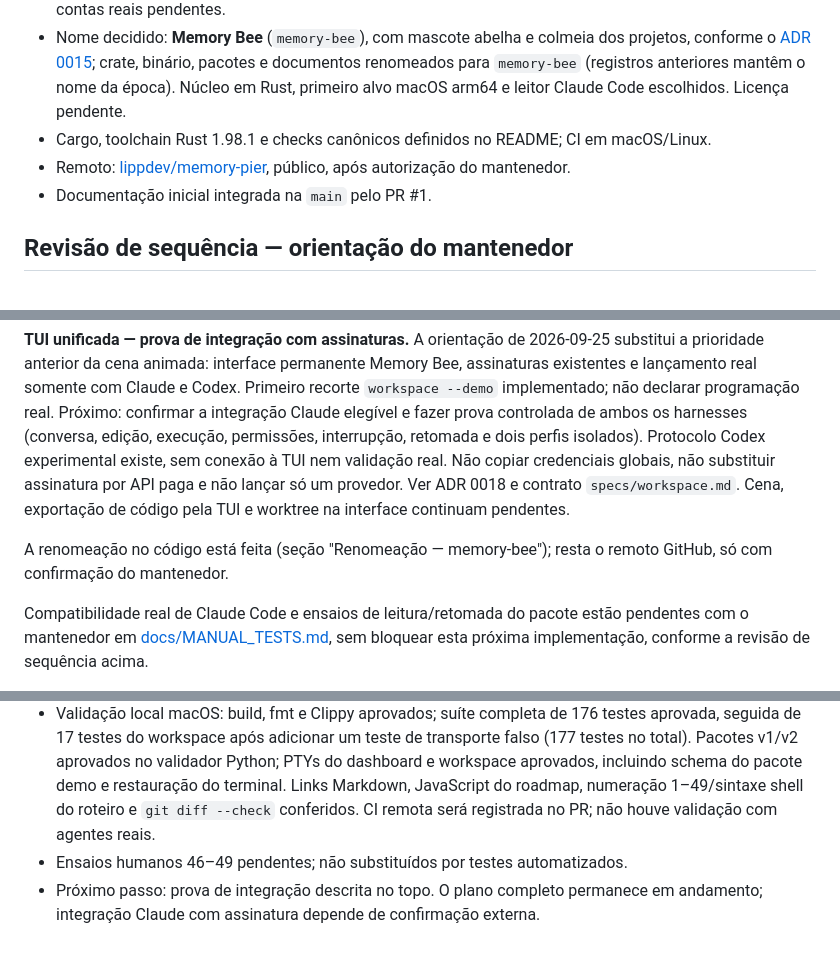
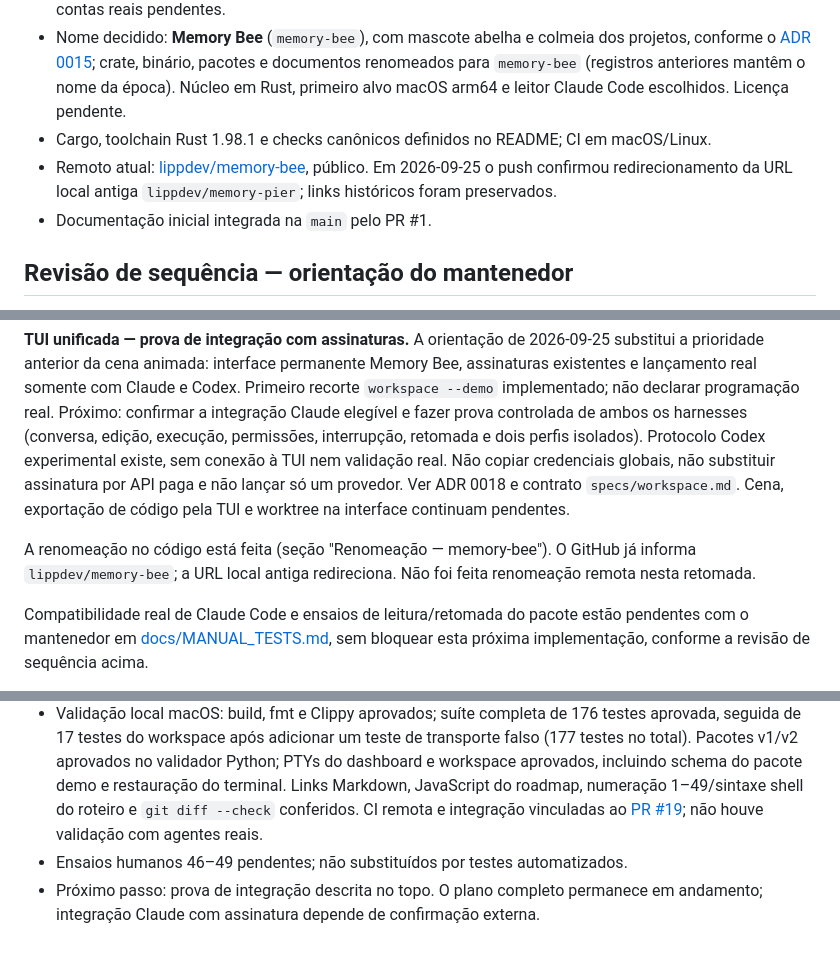
Before and after one commit to lippdev/memory-bee, a Markdown page: docs/EXECUTION.md, 3 parts joined by grey strips. GitHub-like rendering.

Commit message:
docs: link workspace delivery and observed repository rename

```diff
--- a/docs/EXECUTION.md
+++ b/docs/EXECUTION.md
@@ -8,7 +8,9 @@
 - CLI de inspeção, descoberta, seleção e exportação somente contexto implementadas; referência Git opcional implementada; código selecionado v2 implementado; verify/apply explícito implementados; inspeção/exportação Codex por arquivo e descoberta por projeto sob raiz explícita implementadas, experimentais; preparação de retomada Claude/Codex e lançamento confirmado por token implementados, experimentais; dashboard de terminal (ratatui) com lista, detalhe, exportação de contexto/exclusões, aplicação e prompt/lançamento confirmado implementados; workspace unificado disponível apenas com simulação explícita (ADR 0018); cena animada, exportação de código pela TUI e contas reais pendentes.
 - Nome decidido: **Memory Bee** (`memory-bee`), com mascote abelha e colmeia dos projetos, conforme o [ADR 0015](decisions/0015-memory-bee-identity.md); crate, binário, pacotes e documentos renomeados para `memory-bee` (registros anteriores mantêm o nome da época). Núcleo em Rust, primeiro alvo macOS arm64 e leitor Claude Code escolhidos. Licença pendente.
 - Cargo, toolchain Rust 1.98.1 e checks canônicos definidos no README; CI em macOS/Linux.
-- Remoto: [lippdev/memory-pier](https://github.com/lippdev/memory-pier), público, após autorização do mantenedor.
+- Remoto atual: [lippdev/memory-bee](https://github.com/lippdev/memory-bee), público.
+  Em 2026-09-25 o push confirmou redirecionamento da URL local antiga
+  `lippdev/memory-pier`; links históricos foram preservados.
 - Documentação inicial integrada na `main` pelo PR #1.
 
 ## Revisão de sequência — orientação do mantenedor
@@ -37,8 +39,9 @@ validação real. Não copiar credenciais globais, não substituir assinatura po
 paga e não lançar só um provedor. Ver ADR 0018 e contrato `specs/workspace.md`.
 Cena, exportação de código pela TUI e worktree na interface continuam pendentes.
 
-A renomeação no código está feita (seção "Renomeação — memory-bee"); resta o
-remoto GitHub, só com confirmação do mantenedor.
+A renomeação no código está feita (seção "Renomeação — memory-bee"). O GitHub
+já informa `lippdev/memory-bee`; a URL local antiga redireciona. Não foi feita
+renomeação remota nesta retomada.
 
 Compatibilidade real de Claude Code e ensaios de leitura/retomada do pacote estão
 pendentes com o mantenedor em [docs/MANUAL_TESTS.md](MANUAL_TESTS.md), sem bloquear
@@ -582,7 +585,8 @@ escopo da entrega atual nem a próxima tarefa aprovada.
   Python; PTYs do dashboard e workspace aprovados, incluindo schema do pacote
   demo e restauração do terminal. Links Markdown, JavaScript do roadmap,
   numeração 1–49/sintaxe shell do roteiro e `git diff --check` conferidos.
-  CI remota será registrada no PR; não houve validação com agentes reais.
+  CI remota e integração vinculadas ao [PR #19](https://github.com/lippdev/memory-bee/pull/19);
+  não houve validação com agentes reais.
 - Ensaios humanos 46–49 pendentes; não substituídos por testes automatizados.
 - Próximo passo: prova de integração descrita no topo. O plano completo permanece
   em andamento; integração Claude com assinatura depende de confirmação externa.
```
